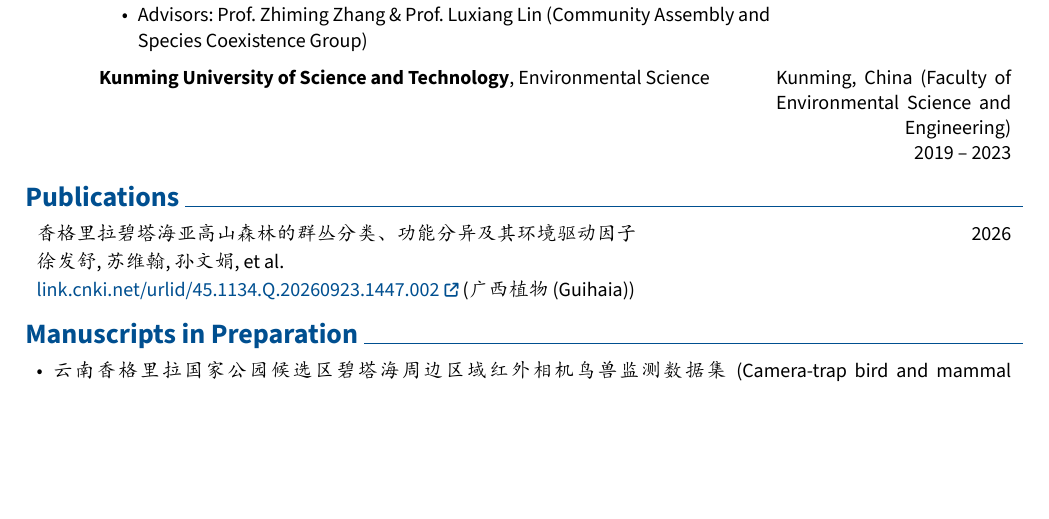
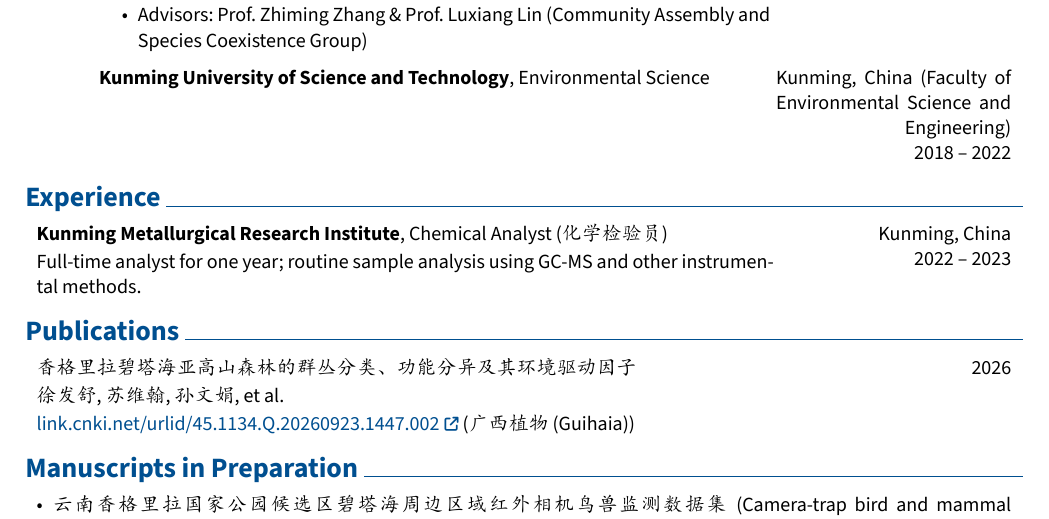
Before and after one commit to Lunatic-R/Lunatic-R.github.io, a Typst document (_data/rendercv_output/Fashu_Xu_(徐发舒)_CV.typ, which reads _data/cv.yml): part of the page, cut so that both start at the same text, the shorter picture padded with empty space. The pictures show the PDF file _data/rendercv_output/Fashu_Xu_(徐发舒)_CV.pdf that the author committed with the source.

Commit message:
Fix B.Sc. years (2018-2022), add GC-MS analyst experience at KMRI (2022-2023)

```diff
--- a/_data/cv.yml
+++ b/_data/cv.yml
@@ -51,4 +53,10 @@
+    Experience:
+      - company: Kunming Metallurgical Research Institute
+        position: Chemical Analyst (化学检验员)
+        location: Kunming, China
+        start_date: 2022
         end_date: 2023
+        summary: Full-time analyst for one year; routine sample analysis using GC-MS and other instrumental methods.
 
     Publications:
       - title: 香格里拉碧塔海亚高山森林的群丛分类、功能分异及其环境驱动因子
--- a/_data/rendercv_output/Fashu_Xu_(徐发舒)_CV.typ
+++ b/_data/rendercv_output/Fashu_Xu_(徐发舒)_CV.typ
@@ -506,7 +506,26 @@
   right-content: [
     Kunming, China \(Faculty of Environmental Science and Engineering\)
 
-2019 – 2023
+2018 – 2022
+  ],
+)
+
+
+
+== Experience
+
+
+#two-col-entry(
+  left-content: [
+    #strong[Kunming Metallurgical Research Institute], Chemical Analyst \(化学检验员\)
+    #v(-design-text-leading)
+
+    #two-col(left-column-width: design-highlights-summary-left-margin, right-column-width: 1fr, left-content: [], right-content: [#v(design-highlights-top-margin);#align(left, [Full-time analyst for one year; routine sample analysis using GC-MS and other instrumental methods.])], column-gutter: 0cm)
+  ],
+  right-content: [
+    Kunming, China
+
+2022 – 2023
   ],
 )
 
```
Also changed, not shown: _data/rendercv_output/Fashu_Xu_(徐发舒)_CV.pdf, assets/rendercv/rendercv_output/Fashu_Xu_CV.pdf, _data/cv.yml (4 more changed lines).
